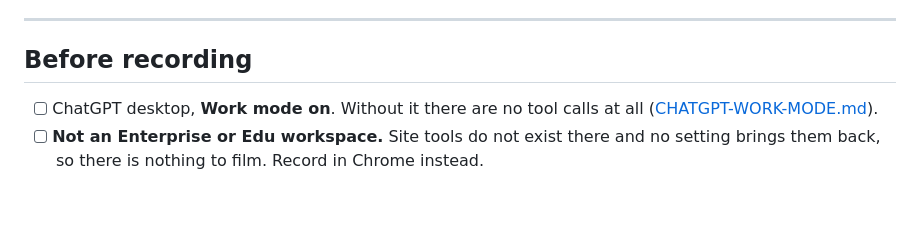
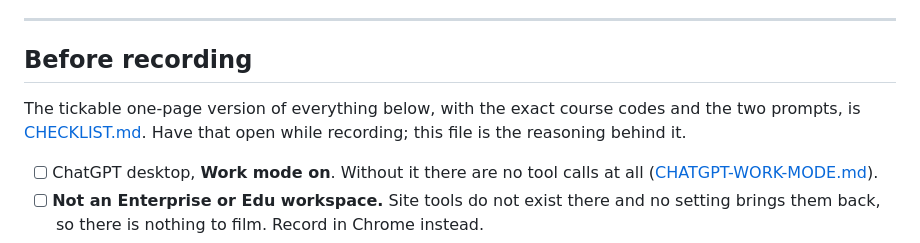
Before and after one commit to hvaler/cursus, a Markdown page: demo/SCRIPT.md, the part around the change. Drawn GitHub-style; blank space fills up the shorter version.

```diff
--- a/demo/SCRIPT.md
+++ b/demo/SCRIPT.md
@@ -33,6 +33,10 @@ minutes.
 ---
 
 ## Before recording
+
+The tickable one-page version of everything below, with the exact course codes and the two
+prompts, is [CHECKLIST.md](CHECKLIST.md). Have that open while recording; this file is the
+reasoning behind it.
 
 - [ ] ChatGPT desktop, **Work mode on**. Without it there are no tool calls at all
       ([CHATGPT-WORK-MODE.md](../docs/CHATGPT-WORK-MODE.md)).
```
Also changed, not shown: demo/CHECKLIST.md (added, +122 -0 lines).
